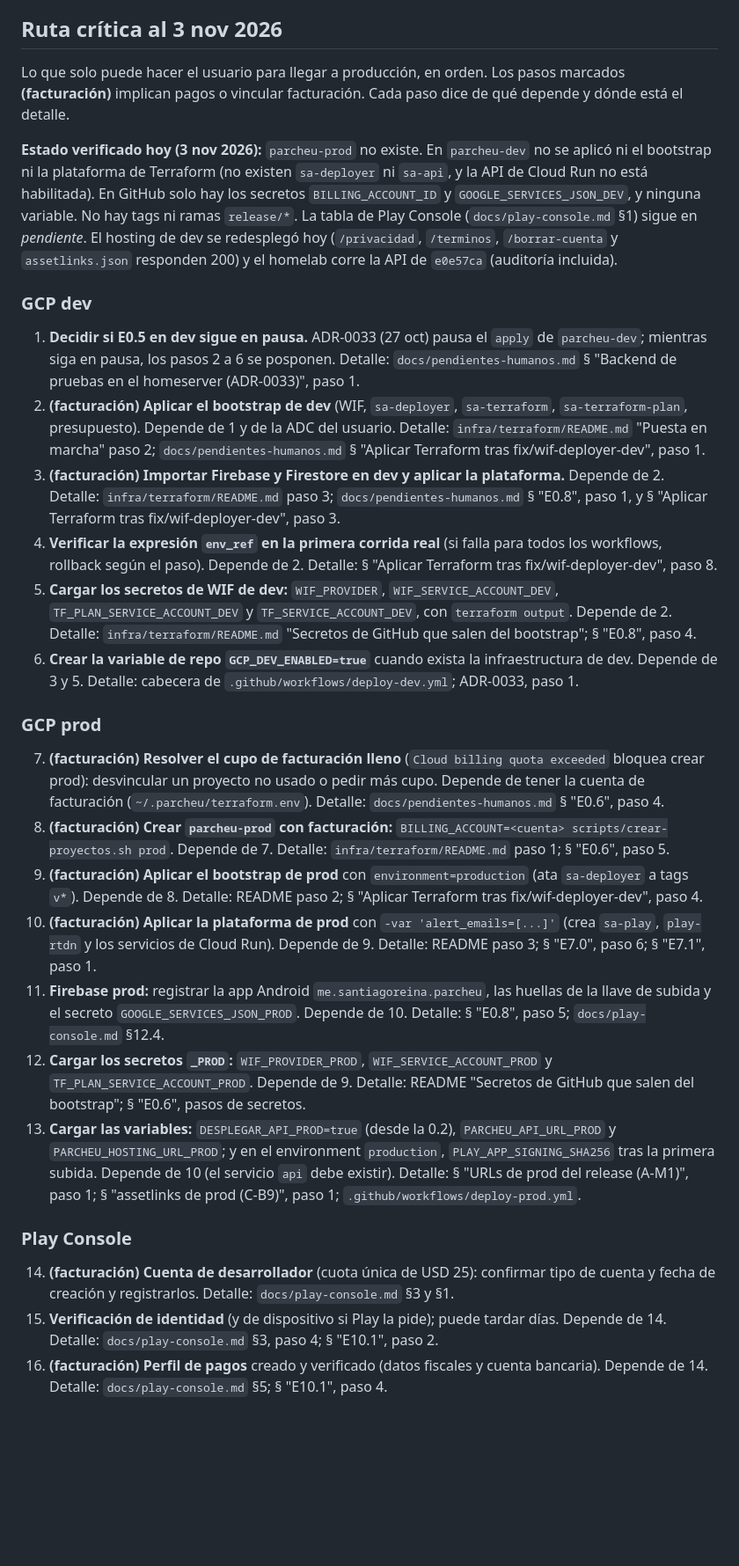
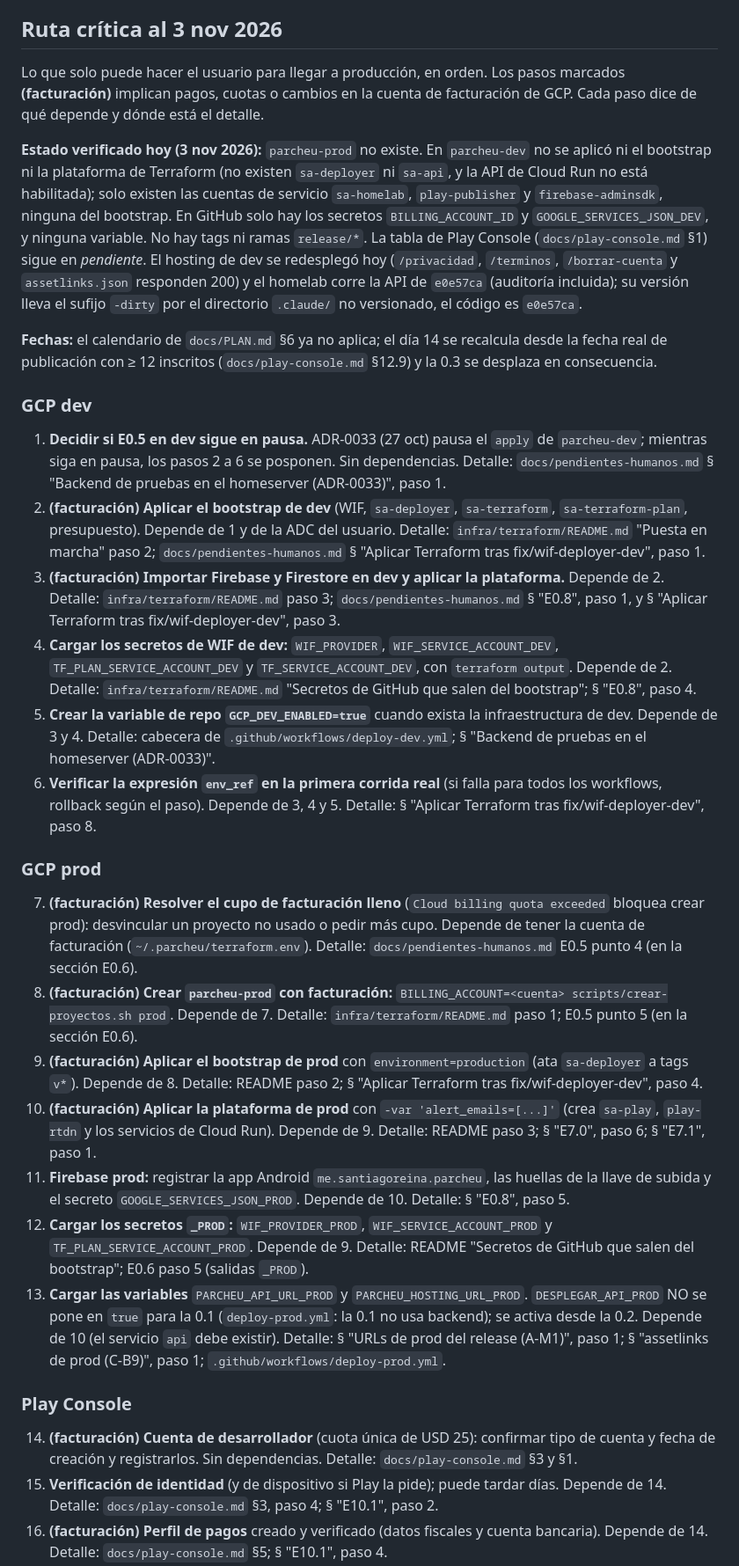
Before and after one commit to RareChimera87/ProyectoFinalTecMovil, a Markdown page: docs/pendientes-humanos.md, the part around one of its changes. Shown at 88% size. Drawn GitHub-style; blank space fills up the shorter version.

```diff
--- a/docs/pendientes-humanos.md
+++ b/docs/pendientes-humanos.md
@@ -4,29 +4,31 @@ Pasos que solo puede hacer una persona (consolas, pagos, términos, identidad).
 
 ## Ruta crítica al 3 nov 2026
 
-Lo que solo puede hacer el usuario para llegar a producción, en orden. Los pasos marcados **(facturación)** implican pagos o vincular facturación. Cada paso dice de qué depende y dónde está el detalle.
+Lo que solo puede hacer el usuario para llegar a producción, en orden. Los pasos marcados **(facturación)** implican pagos, cuotas o cambios en la cuenta de facturación de GCP. Cada paso dice de qué depende y dónde está el detalle.
 
-**Estado verificado hoy (3 nov 2026):** `parcheu-prod` no existe. En `parcheu-dev` no se aplicó ni el bootstrap ni la plataforma de Terraform (no existen `sa-deployer` ni `sa-api`, y la API de Cloud Run no está habilitada). En GitHub solo hay los secretos `BILLING_ACCOUNT_ID` y `GOOGLE_SERVICES_JSON_DEV`, y ninguna variable. No hay tags ni ramas `release/*`. La tabla de Play Console (`docs/play-console.md` §1) sigue en _pendiente_. El hosting de dev se redesplegó hoy (`/privacidad`, `/terminos`, `/borrar-cuenta` y `assetlinks.json` responden 200) y el homelab corre la API de `e0e57ca` (auditoría incluida).
+**Estado verificado hoy (3 nov 2026):** `parcheu-prod` no existe. En `parcheu-dev` no se aplicó ni el bootstrap ni la plataforma de Terraform (no existen `sa-deployer` ni `sa-api`, y la API de Cloud Run no está habilitada); solo existen las cuentas de servicio `sa-homelab`, `play-publisher` y `firebase-adminsdk`, ninguna del bootstrap. En GitHub solo hay los secretos `BILLING_ACCOUNT_ID` y `GOOGLE_SERVICES_JSON_DEV`, y ninguna variable. No hay tags ni ramas `release/*`. La tabla de Play Console (`docs/play-console.md` §1) sigue en _pendiente_. El hosting de dev se redesplegó hoy (`/privacidad`, `/terminos`, `/borrar-cuenta` y `assetlinks.json` responden 200) y el homelab corre la API de `e0e57ca` (auditoría incluida); su versión lleva el sufijo `-dirty` por el directorio `.claude/` no versionado, el código es `e0e57ca`.
+
+**Fechas:** el calendario de `docs/PLAN.md` §6 ya no aplica; el día 14 se recalcula desde la fecha real de publicación con ≥ 12 inscritos (`docs/play-console.md` §12.9) y la 0.3 se desplaza en consecuencia.
 
 ### GCP dev
-1. **Decidir si E0.5 en dev sigue en pausa.** ADR-0033 (27 oct) pausa el `apply` de `parcheu-dev`; mientras siga en pausa, los pasos 2 a 6 se posponen. Detalle: `docs/pendientes-humanos.md` § "Backend de pruebas en el homeserver (ADR-0033)", paso 1.
+1. **Decidir si E0.5 en dev sigue en pausa.** ADR-0033 (27 oct) pausa el `apply` de `parcheu-dev`; mientras siga en pausa, los pasos 2 a 6 se posponen. Sin dependencias. Detalle: `docs/pendientes-humanos.md` § "Backend de pruebas en el homeserver (ADR-0033)", paso 1.
 2. **(facturación) Aplicar el bootstrap de dev** (WIF, `sa-deployer`, `sa-terraform`, `sa-terraform-plan`, presupuesto). Depende de 1 y de la ADC del usuario. Detalle: `infra/terraform/README.md` "Puesta en marcha" paso 2; `docs/pendientes-humanos.md` § "Aplicar Terraform tras fix/wif-deployer-dev", paso 1.
 3. **(facturación) Importar Firebase y Firestore en dev y aplicar la plataforma.** Depende de 2. Detalle: `infra/terraform/README.md` paso 3; `docs/pendientes-humanos.md` § "E0.8", paso 1, y § "Aplicar Terraform tras fix/wif-deployer-dev", paso 3.
-4. **Verificar la expresión `env_ref` en la primera corrida real** (si falla para todos los workflows, rollback según el paso). Depende de 2. Detalle: § "Aplicar Terraform tras fix/wif-deployer-dev", paso 8.
-5. **Cargar los secretos de WIF de dev:** `WIF_PROVIDER`, `WIF_SERVICE_ACCOUNT_DEV`, `TF_PLAN_SERVICE_ACCOUNT_DEV` y `TF_SERVICE_ACCOUNT_DEV`, con `terraform output`. Depende de 2. Detalle: `infra/terraform/README.md` "Secretos de GitHub que salen del bootstrap"; § "E0.8", paso 4.
-6. **Crear la variable de repo `GCP_DEV_ENABLED=true`** cuando exista la infraestructura de dev. Depende de 3 y 5. Detalle: cabecera de `.github/workflows/deploy-dev.yml`; ADR-0033, paso 1.
+4. **Cargar los secretos de WIF de dev:** `WIF_PROVIDER`, `WIF_SERVICE_ACCOUNT_DEV`, `TF_PLAN_SERVICE_ACCOUNT_DEV` y `TF_SERVICE_ACCOUNT_DEV`, con `terraform output`. Depende de 2. Detalle: `infra/terraform/README.md` "Secretos de GitHub que salen del bootstrap"; § "E0.8", paso 4.
+5. **Crear la variable de repo `GCP_DEV_ENABLED=true`** cuando exista la infraestructura de dev. Depende de 3 y 4. Detalle: cabecera de `.github/workflows/deploy-dev.yml`; § "Backend de pruebas en el homeserver (ADR-0033)".
+6. **Verificar la expresión `env_ref` en la primera corrida real** (si falla para todos los workflows, rollback según el paso). Depende de 3, 4 y 5. Detalle: § "Aplicar Terraform tras fix/wif-deployer-dev", paso 8.
 
 ### GCP prod
-7. **(facturación) Resolver el cupo de facturación lleno** (`Cloud billing quota exceeded` bloquea crear prod): desvincular un proyecto no usado o pedir más cupo. Depende de tener la cuenta de facturación (`~/.parcheu/terraform.env`). Detalle: `docs/pendientes-humanos.md` § "E0.6", paso 4.
-8. **(facturación) Crear `parcheu-prod` con facturación:** `BILLING_ACCOUNT=<cuenta> scripts/crear-proyectos.sh prod`. Depende de 7. Detalle: `infra/terraform/README.md` paso 1; § "E0.6", paso 5.
+7. **(facturación) Resolver el cupo de facturación lleno** (`Cloud billing quota exceeded` bloquea crear prod): desvincular un proyecto no usado o pedir más cupo. Depende de tener la cuenta de facturación (`~/.parcheu/terraform.env`). Detalle: `docs/pendientes-humanos.md` E0.5 punto 4 (en la sección E0.6).
+8. **(facturación) Crear `parcheu-prod` con facturación:** `BILLING_ACCOUNT=<cuenta> scripts/crear-proyectos.sh prod`. Depende de 7. Detalle: `infra/terraform/README.md` paso 1; E0.5 punto 5 (en la sección E0.6).
 9. **(facturación) Aplicar el bootstrap de prod** con `environment=production` (ata `sa-deployer` a tags `v*`). Depende de 8. Detalle: README paso 2; § "Aplicar Terraform tras fix/wif-deployer-dev", paso 4.
 10. **(facturación) Aplicar la plataforma de prod** con `-var 'alert_emails=[...]'` (crea `sa-play`, `play-rtdn` y los servicios de Cloud Run). Depende de 9. Detalle: README paso 3; § "E7.0", paso 6; § "E7.1", paso 1.
-11. **Firebase prod:** registrar la app Android `me.santiagoreina.parcheu`, las huellas de la llave de subida y el secreto `GOOGLE_SERVICES_JSON_PROD`. Depende de 10. Detalle: § "E0.8", paso 5; `docs/play-console.md` §12.4.
-12. **Cargar los secretos `_PROD`:** `WIF_PROVIDER_PROD`, `WIF_SERVICE_ACCOUNT_PROD` y `TF_PLAN_SERVICE_ACCOUNT_PROD`. Depende de 9. Detalle: README "Secretos de GitHub que salen del bootstrap"; § "E0.6", pasos de secretos.
-13. **Cargar las variables:** `DESPLEGAR_API_PROD=true` (desde la 0.2), `PARCHEU_API_URL_PROD` y `PARCHEU_HOSTING_URL_PROD`; y en el environment `production`, `PLAY_APP_SIGNING_SHA256` tras la primera subida. Depende de 10 (el servicio `api` debe existir). Detalle: § "URLs de prod del release (A-M1)", paso 1; § "assetlinks de prod (C-B9)", paso 1; `.github/workflows/deploy-prod.yml`.
+11. **Firebase prod:** registrar la app Android `me.santiagoreina.parcheu`, las huellas de la llave de subida y el secreto `GOOGLE_SERVICES_JSON_PROD`. Depende de 10. Detalle: § "E0.8", paso 5.
+12. **Cargar los secretos `_PROD`:** `WIF_PROVIDER_PROD`, `WIF_SERVICE_ACCOUNT_PROD` y `TF_PLAN_SERVICE_ACCOUNT_PROD`. Depende de 9. Detalle: README "Secretos de GitHub que salen del bootstrap"; E0.6 paso 5 (salidas `_PROD`).
+13. **Cargar las variables** `PARCHEU_API_URL_PROD` y `PARCHEU_HOSTING_URL_PROD`. `DESPLEGAR_API_PROD` NO se pone en `true` para la 0.1 (`deploy-prod.yml`: la 0.1 no usa backend); se activa desde la 0.2. Depende de 10 (el servicio `api` debe existir). Detalle: § "URLs de prod del release (A-M1)", paso 1; § "assetlinks de prod (C-B9)", paso 1; `.github/workflows/deploy-prod.yml`.
 
 ### Play Console
-14. **(facturación) Cuenta de desarrollador** (cuota única de USD 25): confirmar tipo de cuenta y fecha de creación y registrarlos. Detalle: `docs/play-console.md` §3 y §1.
+14. **(facturación) Cuenta de desarrollador** (cuota única de USD 25): confirmar tipo de cuenta y fecha de creación y registrarlos. Sin dependencias. Detalle: `docs/play-console.md` §3 y §1.
 15. **Verificación de identidad** (y de dispositivo si Play la pide); puede tardar días. Depende de 14. Detalle: `docs/play-console.md` §3, paso 4; § "E10.1", paso 2.
 16. **(facturación) Perfil de pagos** creado y verificado (datos fiscales y cuenta bancaria). Depende de 14. Detalle: `docs/play-console.md` §5; § "E10.1", paso 4.
 17. **Crear la app** `me.santiagoreina.parcheu` (es-419, Social, gratis con compras) con Play App Signing. Depende de 15. Detalle: `docs/play-console.md` §4; § "E10.1", paso 3.
```
Also changed, not shown: other parts of docs/pendientes-humanos.md (+13 -9 lines).
